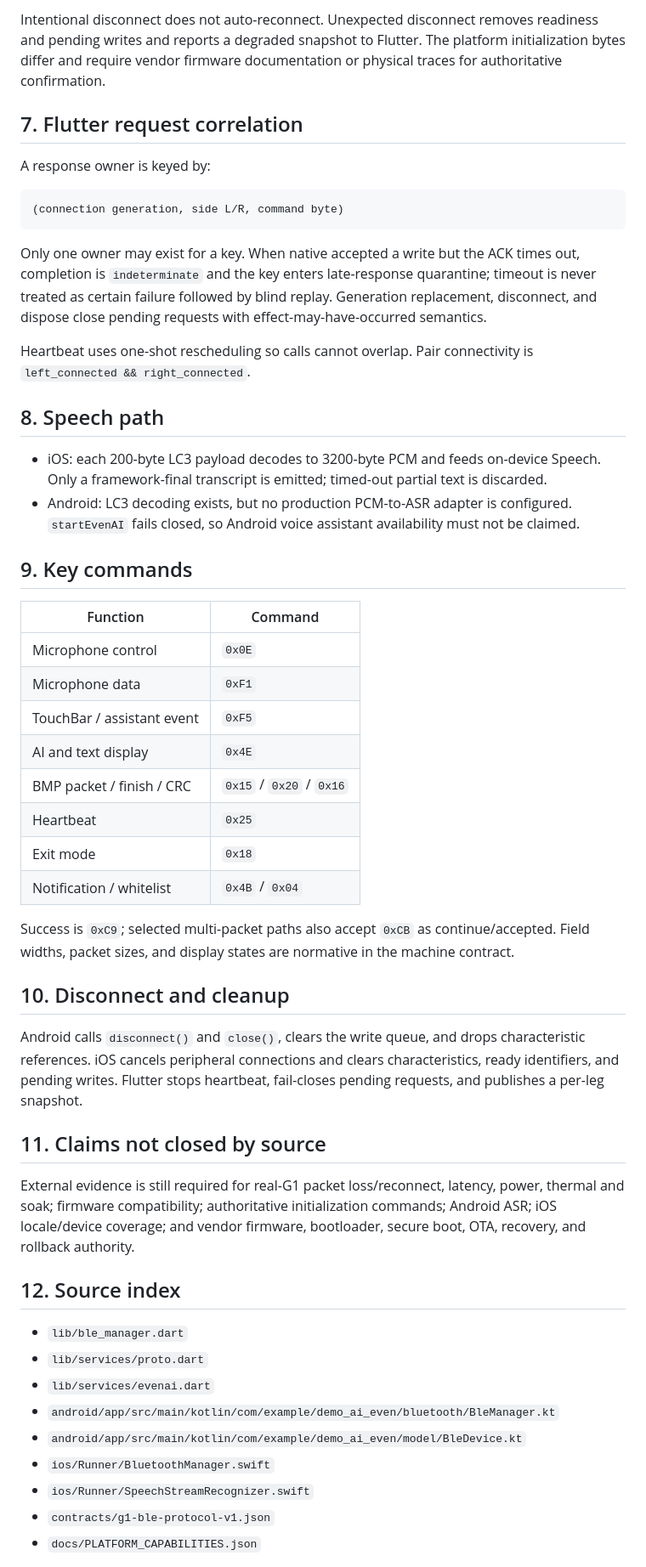
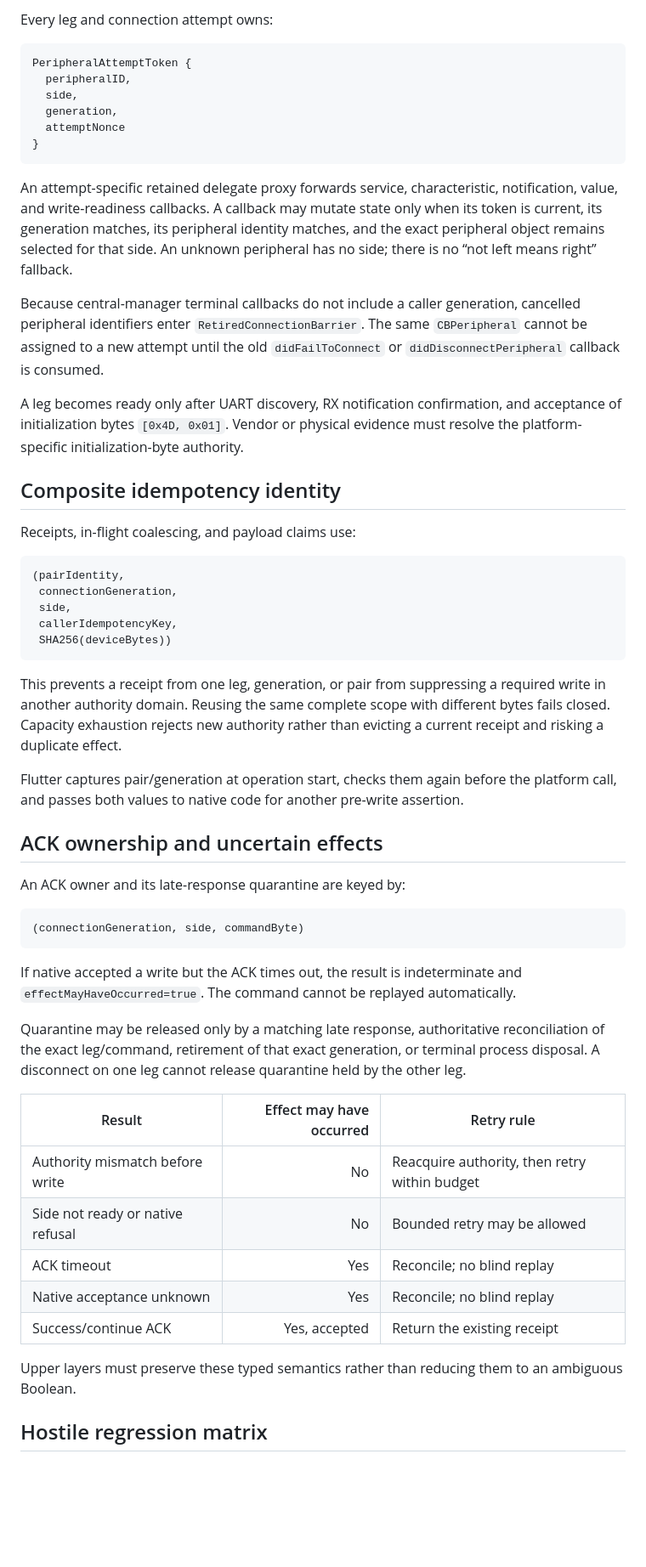
Before and after one commit to TrillionniumFoundation/hepta-glasses, a Markdown page: docs/G1_BLE_CONNECTION.en.md, the part around one of its changes. Shown at 85% size. Rendered like a GitHub page; blank space fills up the shorter version.

Commit message:
docs(g8): synchronize English BLE authority specification

````diff
--- a/docs/G1_BLE_CONNECTION.en.md
+++ b/docs/G1_BLE_CONNECTION.en.md
@@ -65,54 +54,58 @@ Each connection captures a generation. Stale GATT callbacks are closed rather th
 
-Intentional disconnect does not auto-reconnect. Unexpected disconnect removes readiness and pending writes and reports a degraded snapshot to Flutter. The platform initialization bytes differ and require vendor firmware documentation or physical traces for authoritative confirmation.
-
-## 7. Flutter request correlation
-
-A response owner is keyed by:
+Every leg and connection attempt owns:
 
 ```text
-(connection generation, side L/R, command byte)
+PeripheralAttemptToken {
+  peripheralID,
+  side,
+  generation,
+  attemptNonce
+}
 ```
 
-Only one owner may exist for a key. When native accepted a write but the ACK times out, completion is `indeterminate` and the key enters late-response quarantine; timeout is never treated as certain failure followed by blind replay. Generation replacement, disconnect, and dispose close pending requests with effect-may-have-occurred semantics.
+An attempt-specific retained delegate proxy forwards service, characteristic, notification, value, and write-readiness callbacks. A callback may mutate state only when its token is current, its generation matches, its peripheral identity matches, and the exact peripheral object remains selected for that side. An unknown peripheral has no side; there is no “not left means right” fallback.
 
-Heartbeat uses one-shot rescheduling so calls cannot overlap. Pair connectivity is `left_connected && right_connected`.
+Because central-manager terminal callbacks do not include a caller generation, cancelled peripheral identifiers enter `RetiredConnectionBarrier`. The same `CBPeripheral` cannot be assigned to a new attempt until the old `didFailToConnect` or `didDisconnectPeripheral` callback is consumed.
 
-## 8. Speech path
+A leg becomes ready only after UART discovery, RX notification confirmation, and acceptance of initialization bytes `[0x4D, 0x01]`. Vendor or physical evidence must resolve the platform-specific initialization-byte authority.
 
-- iOS: each 200-byte LC3 payload decodes to 3200-byte PCM and feeds on-device Speech. Only a framework-final transcript is emitted; timed-out partial text is discarded.
-- Android: LC3 decoding exists, but no production PCM-to-ASR adapter is configured. `startEvenAI` fails closed, so Android voice assistant availability must not be claimed.
+## Composite idempotency identity
 
-## 9. Key commands
+Receipts, in-flight coalescing, and payload claims use:
 
-| Function | Command |
-|---|---|
-| Microphone control | `0x0E` |
-| Microphone data | `0xF1` |
-| TouchBar / assistant event | `0xF5` |
-| AI and text display | `0x4E` |
-| BMP packet / finish / CRC | `0x15` / `0x20` / `0x16` |
-| Heartbeat | `0x25` |
-| Exit mode | `0x18` |
-| Notification / whitelist | `0x4B` / `0x04` |
+```text
+(pairIdentity,
+ connectionGeneration,
+ side,
+ callerIdempotencyKey,
+ SHA256(deviceBytes))
+```
 
-Success is `0xC9`; selected multi-packet paths also accept `0xCB` as continue/accepted. Field widths, packet sizes, and display states are normative in the machine contract.
+This prevents a receipt from one leg, generation, or pair from suppressing a required write in another authority domain. Reusing the same complete scope with different bytes fails closed. Capacity exhaustion rejects new authority rather than evicting a current receipt and risking a duplicate effect.
 
-## 10. Disconnect and cleanup
+Flutter captures pair/generation at operation start, checks them again before the platform call, and passes both values to native code for another pre-write assertion.
 
-Android calls `disconnect()` and `close()`, clears the write queue, and drops characteristic references. iOS cancels peripheral connections and clears characteristics, ready identifiers, and pending writes. Flutter stops heartbeat, fail-closes pending requests, and publishes a per-leg snapshot.
+## ACK ownership and uncertain effects
 
-## 11. Claims not closed by source
+An ACK owner and its late-response quarantine are keyed by:
 
-External evidence is still required for real-G1 packet loss/reconnect, latency, power, thermal and soak; firmware compatibility; authoritative initialization commands; Android ASR; iOS locale/device coverage; and vendor firmware, bootloader, secure boot, OTA, recovery, and rollback authority.
+```text
+(connectionGeneration, side, commandByte)
+```
 
-## 12. Source index
+If native accepted a write but the ACK times out, the result is indeterminate and `effectMayHaveOccurred=true`. The command cannot be replayed automatically.
 
-- `lib/ble_manager.dart`
-- `lib/services/proto.dart`
-- `lib/services/evenai.dart`
-- `android/app/src/main/kotlin/com/example/demo_ai_even/bluetooth/BleManager.kt`
-- `android/app/src/main/kotlin/com/example/demo_ai_even/model/BleDevice.kt`
-- `ios/Runner/BluetoothManager.swift`
-- `ios/Runner/SpeechStreamRecognizer.swift`
-- `contracts/g1-ble-protocol-v1.json`
-- `docs/PLATFORM_CAPABILITIES.json`
+Quarantine may be released only by a matching late response, authoritative reconciliation of the exact leg/command, retirement of that exact generation, or terminal process disposal. A disconnect on one leg cannot release quarantine held by the other leg.
+
+| Result | Effect may have occurred | Retry rule |
+|---|---:|---|
+| Authority mismatch before write | No | Reacquire authority, then retry within budget |
+| Side not ready or native refusal | No | Bounded retry may be allowed |
+| ACK timeout | Yes | Reconcile; no blind replay |
+| Native acceptance unknown | Yes | Reconcile; no blind replay |
+| Success/continue ACK | Yes, accepted | Return the existing receipt |
+
+Upper layers must preserve these typed semantics rather than reducing them to an ambiguous Boolean.
+
+## Hostile regression matrix
+
````
Also changed, not shown: other parts of docs/G1_BLE_CONNECTION.en.md (+51 -41 lines).
